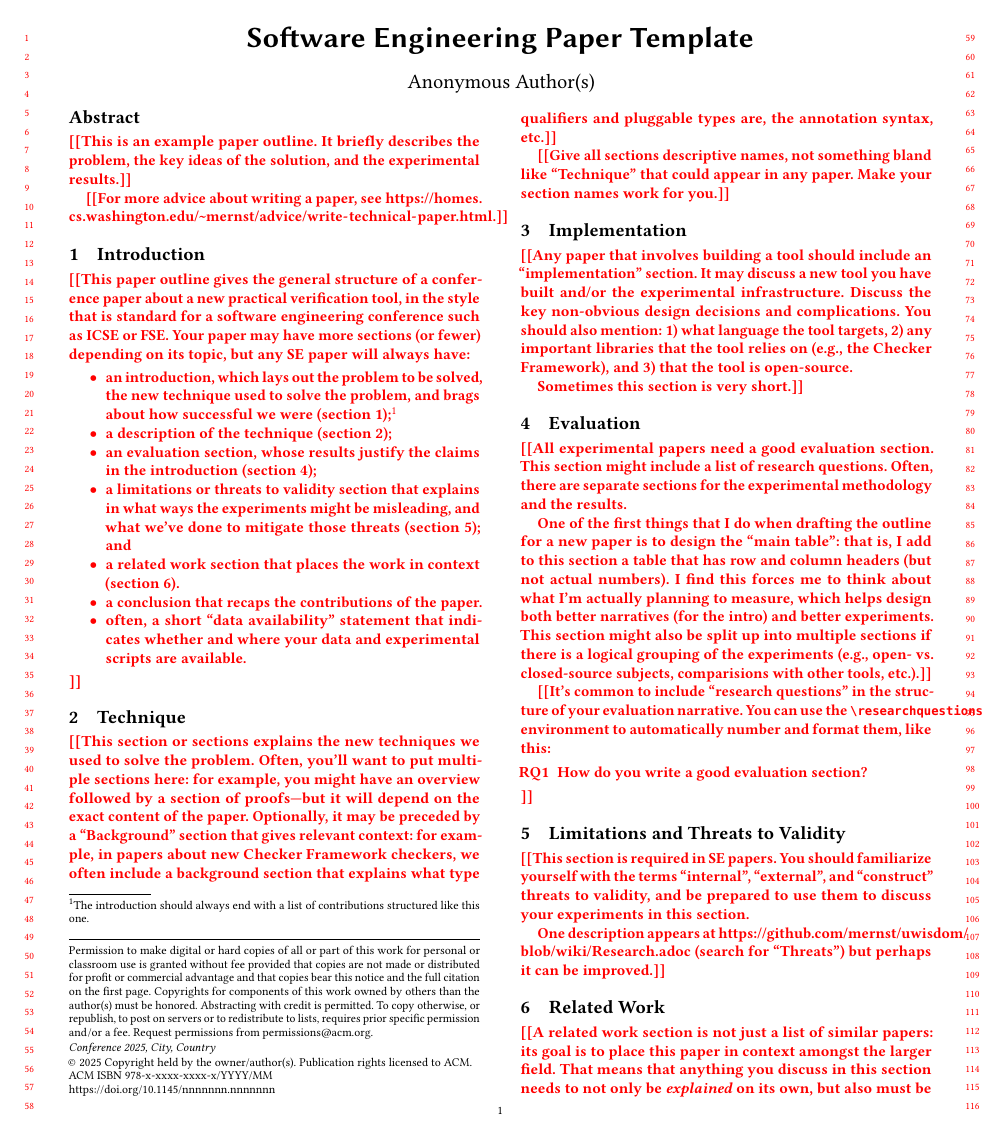
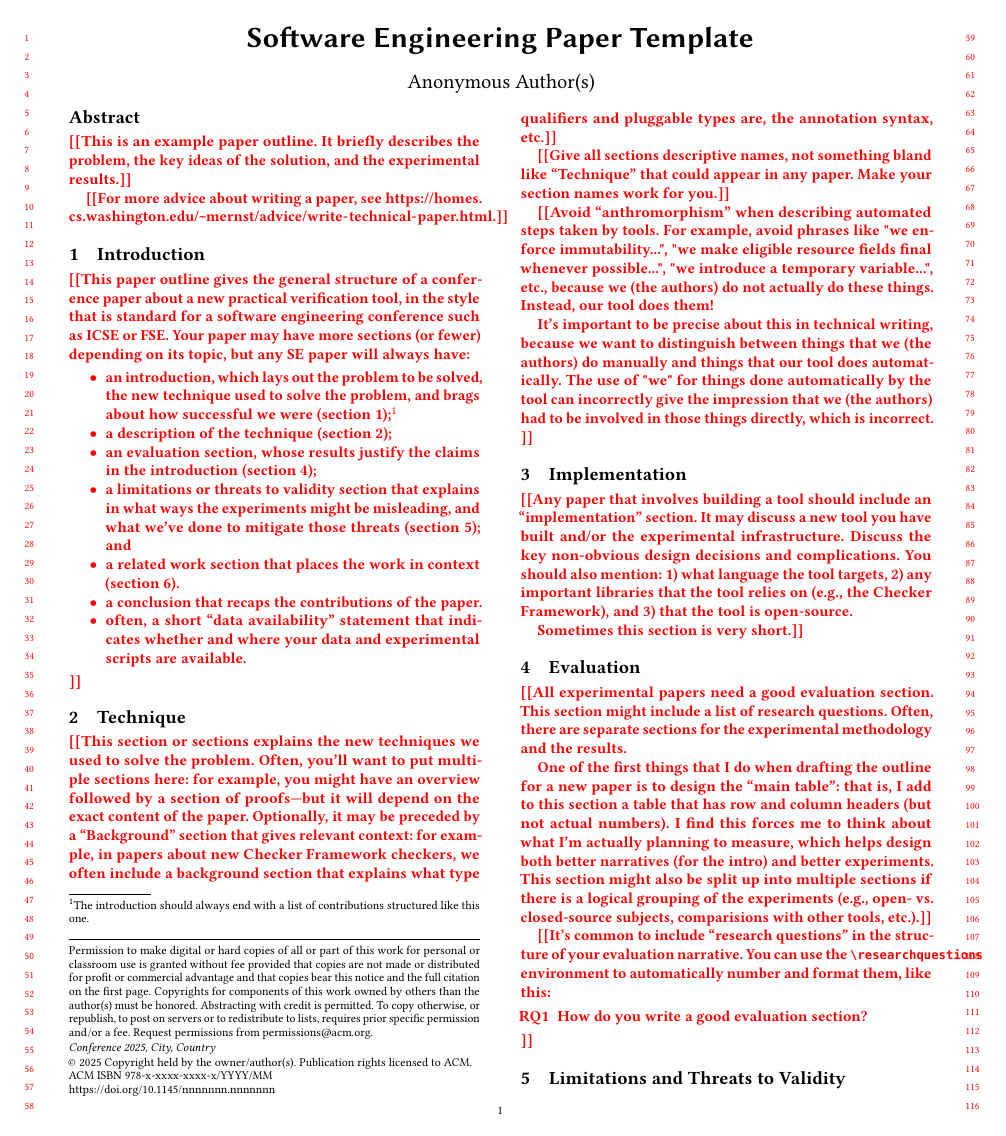
Before and after one commit to kelloggm/paper-template, a LaTeX paper (paper.tex, which reads technique.tex): page 1 of 2. Compiled offline with pdfLaTeX.

Commit message:
avoid anthropomorphism

```diff
--- a/technique.tex
+++ b/technique.tex
@@ -12,3 +12,8 @@
 \todo{Give all sections descriptive names, not something bland like
   ``Technique'' that could appear in any paper.  Make your section names
   work for you.}
+
+\todo{Avoid ``anthromorphism'' when describing automated steps taken by tools. For example, avoid phrases like "we enforce immutability...", "we make eligible resource fields final whenever possible...", "we introduce a temporary variable...", etc., because \textbf{we} (the authors) do not actually do these things. Instead, our tool does them!
+
+It's important to be precise about this in technical writing, because we want to distinguish between things that we (the authors) do manually and things that our tool does automatically. The use of "we" for things done automatically by the tool can incorrectly give the impression that we (the authors) had to be involved in those things directly, which is incorrect.
+}
```
